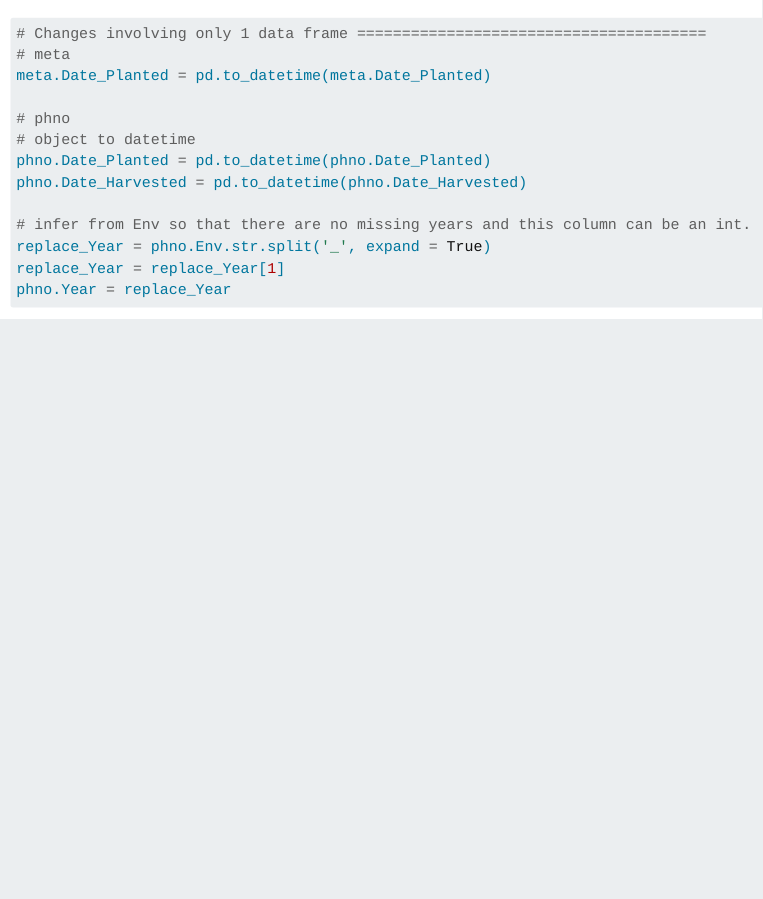
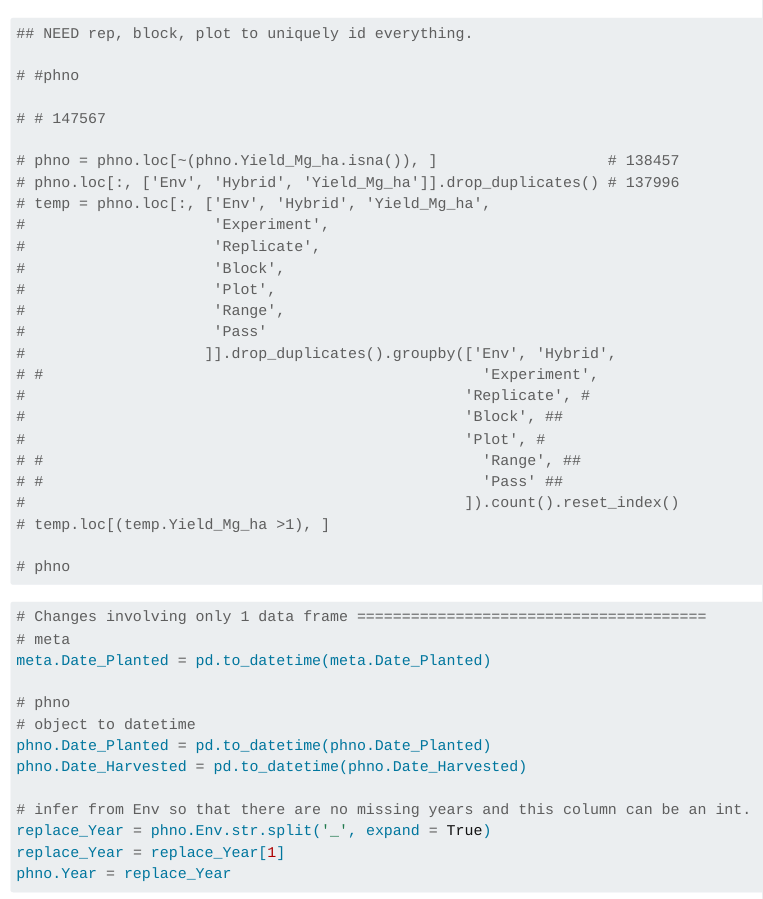
Before and after one commit to DanielKick-USDA/EnvDL, a Quarto document (nbs/01.01_g2fc_aggregation.qmd): the page in a window 1100 px wide, from 2360 px down. Rendered offline with R 4.5, knitr and Pandoc in place of Quarto, with nearby package versions; some code elsewhere in the file could not run offline; menus at the side of the page are left out; long lines of code are wrapped.

Commit message:
Include variables for replicate identification
Some sites had replicates that were not uniquely identify able without including replicate/block/plot info. This was an issue because some of these have _different planting and harvest dates._

````diff
--- a/nbs/01.01_g2fc_aggregation.qmd
+++ b/nbs/01.01_g2fc_aggregation.qmd
@@ -107,3 +110,29 @@ cgmv = x_train.merge(x_test, how = "outer")
+## NEED rep, block, plot to uniquely id everything.
+
+# #phno
+
+# # 147567
+
+# phno = phno.loc[~(phno.Yield_Mg_ha.isna()), ]                   # 138457
+# phno.loc[:, ['Env', 'Hybrid', 'Yield_Mg_ha']].drop_duplicates() # 137996
+# temp = phno.loc[:, ['Env', 'Hybrid', 'Yield_Mg_ha',
+#                     'Experiment',
+#                     'Replicate',
+#                     'Block',
+#                     'Plot',
+#                     'Range',
+#                     'Pass'
+#                    ]].drop_duplicates().groupby(['Env', 'Hybrid',
+# #                                                 'Experiment',
+#                                                 'Replicate', #
+#                                                 'Block', ##
+#                                                 'Plot', #
+# #                                                 'Range', ##
+# #                                                 'Pass' ##
+#                                                 ]).count().reset_index()
+# temp.loc[(temp.Yield_Mg_ha >1), ]
+
+# phno
 ```
 
 ```{python}
````
Also changed, not shown: nbs/01.01_g2fc_aggregation.qmd (13 more changed lines), 1 other file.
